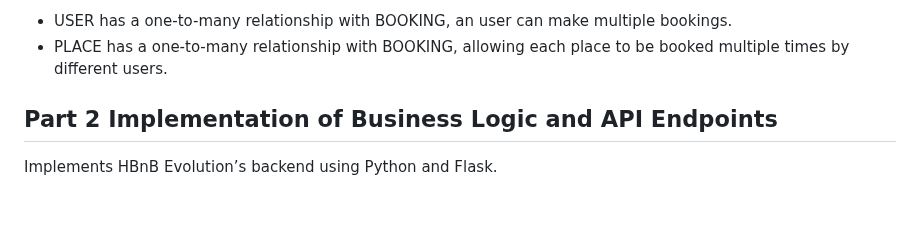
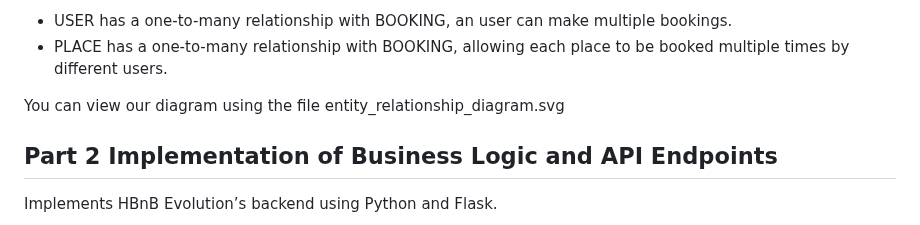
Before and after one commit to andreamgrs/holbertonschool-hbnb, a Markdown page: v1/README.md, the part around the change. Drawn GitHub-style; blank space fills up the shorter version.

Commit message:
add more info to readme

```diff
--- a/v1/README.md
+++ b/v1/README.md
@@ -166,6 +166,8 @@ For bookings or reservations:
 - USER has a one-to-many relationship with BOOKING, an user can make multiple bookings.
 - PLACE has a one-to-many relationship with BOOKING, allowing each place to be booked multiple times by different users.
 
+You can view our diagram using the file entity_relationship_diagram.svg
+
 
 ## Part 2 Implementation of Business Logic and API Endpoints
 
```
